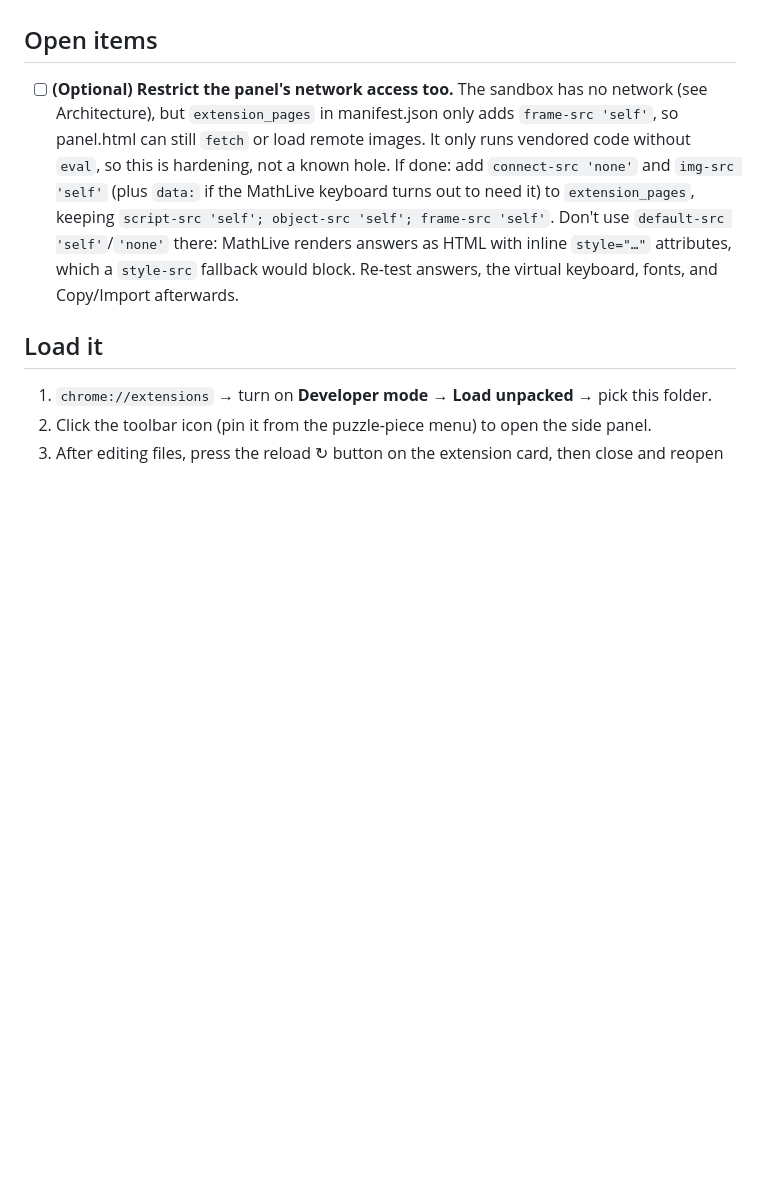
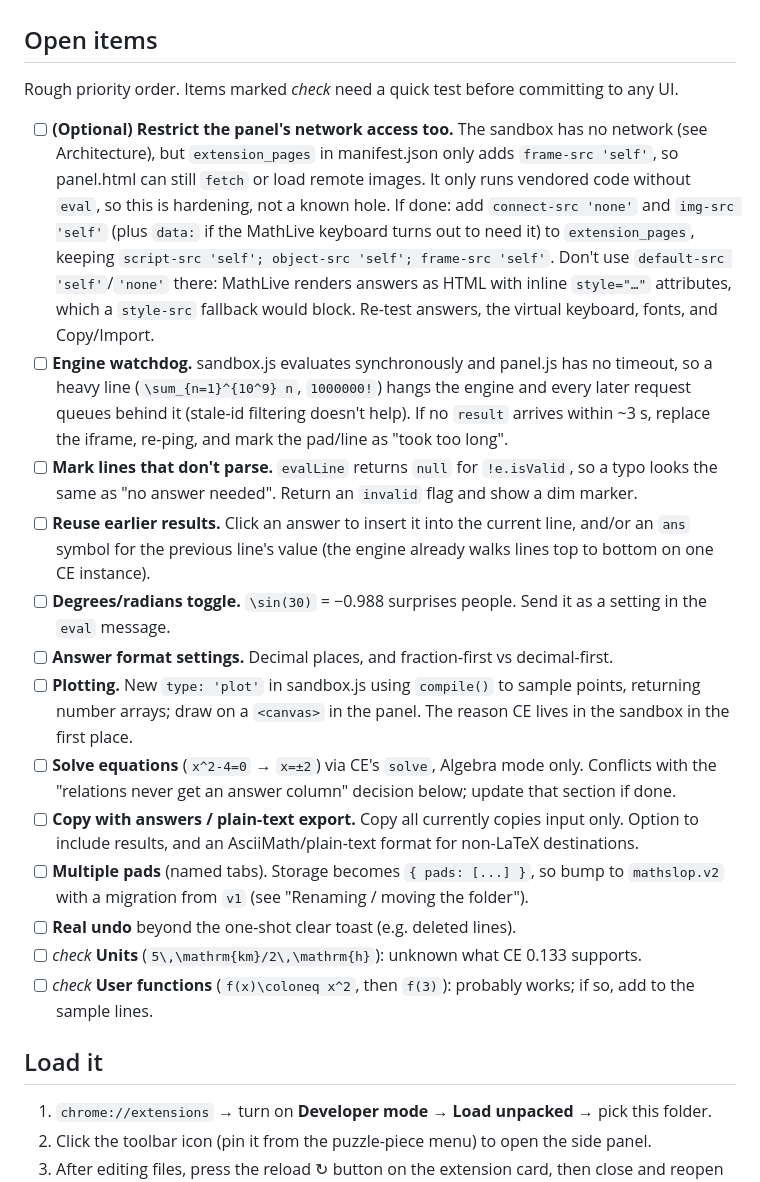
Before and after one commit to girlpocalypse/mathslop, a Markdown page: CLAUDE.md, the part around the change. GitHub-like rendering; blank space fills up the shorter version.

Commit message:
CLAUDE.md: add feature ideas to open items
Co-Authored-By: Claude Opus 5.5 <noreply@anthropic.com>
Claude-Session: https://claude.ai/code/session_01TJMvKiW4wcAMHZUuhHdMB3

```diff
--- a/CLAUDE.md
+++ b/CLAUDE.md
@@ -5,13 +5,36 @@ Manifest V3, no build step, no network access at runtime — every library is ve
 
 ## Open items
 
+Rough priority order. Items marked *check* need a quick test before committing to any UI.
+
 - [ ] **(Optional) Restrict the panel's network access too.** The sandbox has no network (see Architecture),
       but `extension_pages` in manifest.json only adds `frame-src 'self'`, so panel.html can still `fetch` or load
       remote images. It only runs vendored code without `eval`, so this is hardening, not a known hole. If done:
       add `connect-src 'none'` and `img-src 'self'` (plus `data:` if the MathLive keyboard turns out to need it)
-      to `extension_pages`, keeping `script-src 'self'; object-src 'self'; frame-src 'self'`. Don't use `default-src 'self'`/`'none'` there: MathLive renders answers as HTML with inline
-      `style="…"` attributes, which a `style-src` fallback would block. Re-test answers, the virtual keyboard, fonts,
-      and Copy/Import afterwards.
+      to `extension_pages`, keeping `script-src 'self'; object-src 'self'; frame-src 'self'`. Don't use
+      `default-src 'self'`/`'none'` there: MathLive renders answers as HTML with inline `style="…"` attributes,
+      which a `style-src` fallback would block. Re-test answers, the virtual keyboard, fonts, and Copy/Import.
+- [ ] **Engine watchdog.** sandbox.js evaluates synchronously and panel.js has no timeout, so a heavy line
+      (`\sum_{n=1}^{10^9} n`, `1000000!`) hangs the engine and every later request queues behind it (stale-id
+      filtering doesn't help). If no `result` arrives within ~3 s, replace the iframe, re-ping, and mark the
+      pad/line as "took too long".
+- [ ] **Mark lines that don't parse.** `evalLine` returns `null` for `!e.isValid`, so a typo looks the same as
+      "no answer needed". Return an `invalid` flag and show a dim marker.
+- [ ] **Reuse earlier results.** Click an answer to insert it into the current line, and/or an `ans` symbol
+      for the previous line's value (the engine already walks lines top to bottom on one CE instance).
+- [ ] **Degrees/radians toggle.** `\sin(30)` = −0.988 surprises people. Send it as a setting in the `eval` message.
+- [ ] **Answer format settings.** Decimal places, and fraction-first vs decimal-first.
+- [ ] **Plotting.** New `type: 'plot'` in sandbox.js using `compile()` to sample points, returning number arrays;
+      draw on a `<canvas>` in the panel. The reason CE lives in the sandbox in the first place.
+- [ ] **Solve equations** (`x^2-4=0` → `x=±2`) via CE's `solve`, Algebra mode only. Conflicts with the
+      "relations never get an answer column" decision below; update that section if done.
+- [ ] **Copy with answers / plain-text export.** Copy all currently copies input only. Option to include
+      results, and an AsciiMath/plain-text format for non-LaTeX destinations.
+- [ ] **Multiple pads** (named tabs). Storage becomes `{ pads: [...] }`, so bump to `mathslop.v2` with a
+      migration from `v1` (see "Renaming / moving the folder").
+- [ ] **Real undo** beyond the one-shot clear toast (e.g. deleted lines).
+- [ ] *check* **Units** (`5\,\mathrm{km}/2\,\mathrm{h}`): unknown what CE 0.133 supports.
+- [ ] *check* **User functions** (`f(x)\coloneq x^2`, then `f(3)`): probably works; if so, add to the sample lines.
 
 ## Load it
 
```
